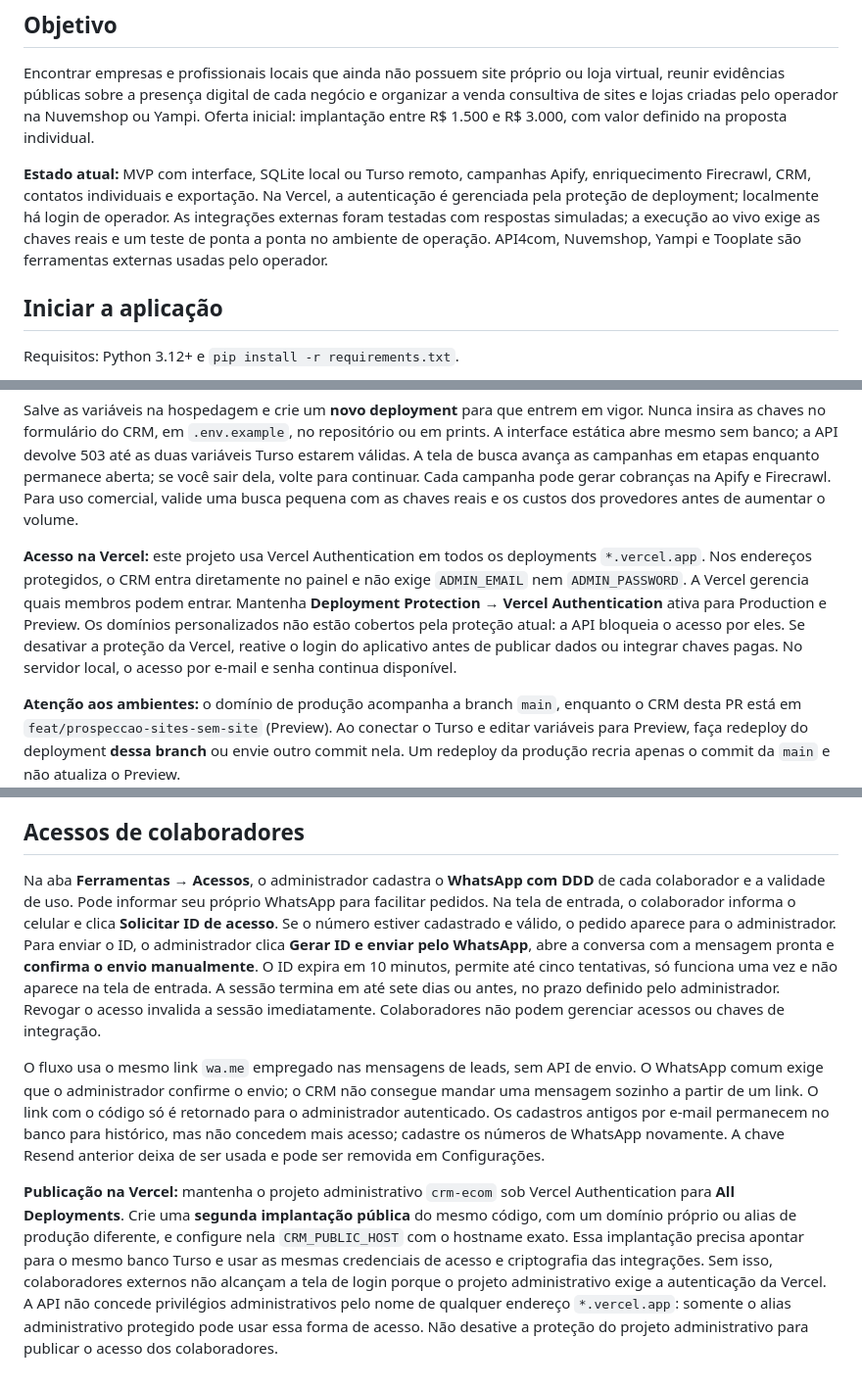
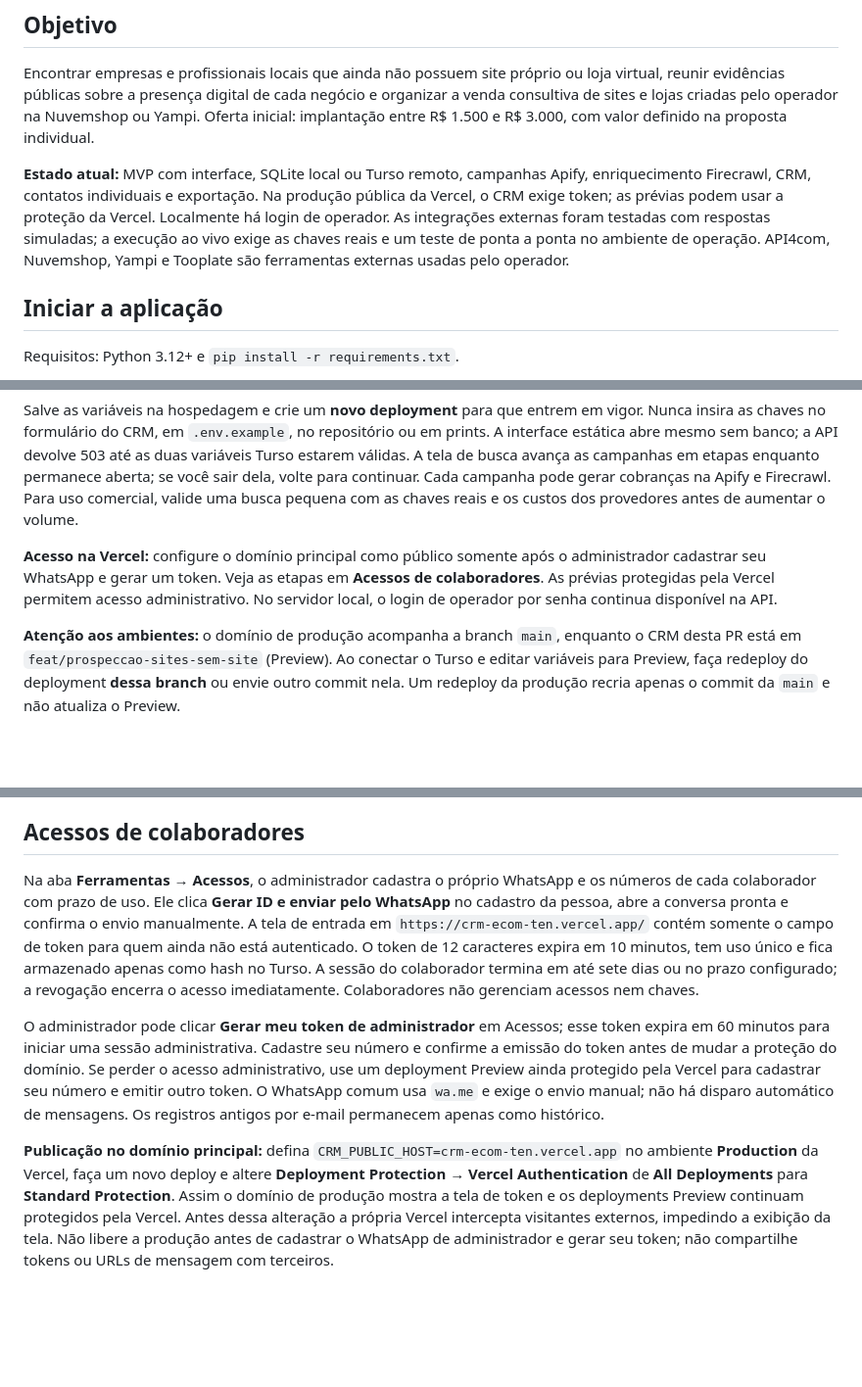
Before and after one commit to rjgean/crm.ecom, a Markdown page: README.md, 3 parts joined by grey strips. Shown at 98% size. Drawn GitHub-style; blank space fills up the shorter version.

Commit message:
Enable single-token login on primary CRM domain

```diff
--- a/README.md
+++ b/README.md
@@ -4,7 +4,7 @@
 
 Encontrar empresas e profissionais locais que ainda não possuem site próprio ou loja virtual, reunir evidências públicas sobre a presença digital de cada negócio e organizar a venda consultiva de sites e lojas criadas pelo operador na Nuvemshop ou Yampi. Oferta inicial: implantação entre R$ 1.500 e R$ 3.000, com valor definido na proposta individual.
 
-**Estado atual:** MVP com interface, SQLite local ou Turso remoto, campanhas Apify, enriquecimento Firecrawl, CRM, contatos individuais e exportação. Na Vercel, a autenticação é gerenciada pela proteção de deployment; localmente há login de operador. As integrações externas foram testadas com respostas simuladas; a execução ao vivo exige as chaves reais e um teste de ponta a ponta no ambiente de operação. API4com, Nuvemshop, Yampi e Tooplate são ferramentas externas usadas pelo operador.
+**Estado atual:** MVP com interface, SQLite local ou Turso remoto, campanhas Apify, enriquecimento Firecrawl, CRM, contatos individuais e exportação. Na produção pública da Vercel, o CRM exige token; as prévias podem usar a proteção da Vercel. Localmente há login de operador. As integrações externas foram testadas com respostas simuladas; a execução ao vivo exige as chaves reais e um teste de ponta a ponta no ambiente de operação. API4com, Nuvemshop, Yampi e Tooplate são ferramentas externas usadas pelo operador.
 
 ## Iniciar a aplicação
 
@@ -45,7 +45,7 @@ O projeto inclui `app.py` (entrada WSGI), `pyproject.toml`, `requirements.txt`,
 
 Salve as variáveis na hospedagem e crie um **novo deployment** para que entrem em vigor. Nunca insira as chaves no formulário do CRM, em `.env.example`, no repositório ou em prints. A interface estática abre mesmo sem banco; a API devolve 503 até as duas variáveis Turso estarem válidas. A tela de busca avança as campanhas em etapas enquanto permanece aberta; se você sair dela, volte para continuar. Cada campanha pode gerar cobranças na Apify e Firecrawl. Para uso comercial, valide uma busca pequena com as chaves reais e os custos dos provedores antes de aumentar o volume.
 
-**Acesso na Vercel:** este projeto usa Vercel Authentication em todos os deployments `*.vercel.app`. Nos endereços protegidos, o CRM entra diretamente no painel e não exige `ADMIN_EMAIL` nem `ADMIN_PASSWORD`. A Vercel gerencia quais membros podem entrar. Mantenha **Deployment Protection → Vercel Authentication** ativa para Production e Preview. Os domínios personalizados não estão cobertos pela proteção atual: a API bloqueia o acesso por eles. Se desativar a proteção da Vercel, reative o login do aplicativo antes de publicar dados ou integrar chaves pagas. No servidor local, o acesso por e-mail e senha continua disponível.
+**Acesso na Vercel:** configure o domínio principal como público somente após o administrador cadastrar seu WhatsApp e gerar um token. Veja as etapas em **Acessos de colaboradores**. As prévias protegidas pela Vercel permitem acesso administrativo. No servidor local, o login de operador por senha continua disponível na API.
 
 **Atenção aos ambientes:** o domínio de produção acompanha a branch `main`, enquanto o CRM desta PR está em `feat/prospeccao-sites-sem-site` (Preview). Ao conectar o Turso e editar variáveis para Preview, faça redeploy do deployment **dessa branch** ou envie outro commit nela. Um redeploy da produção recria apenas o commit da `main` e não atualiza o Preview.
 
@@ -185,8 +185,8 @@ No lead, abra **Preparar WhatsApp**, informe o nome da pessoa somente se confirm
 
 ## Acessos de colaboradores
 
-Na aba **Ferramentas → Acessos**, o administrador cadastra o **WhatsApp com DDD** de cada colaborador e a validade de uso. Pode informar seu próprio WhatsApp para facilitar pedidos. Na tela de entrada, o colaborador informa o celular e clica **Solicitar ID de acesso**. Se o número estiver cadastrado e válido, o pedido aparece para o administrador. Para enviar o ID, o administrador clica **Gerar ID e enviar pelo WhatsApp**, abre a conversa com a mensagem pronta e **confirma o envio manualmente**. O ID expira em 10 minutos, permite até cinco tentativas, só funciona uma vez e não aparece na tela de entrada. A sessão termina em até sete dias ou antes, no prazo definido pelo administrador. Revogar o acesso invalida a sessão imediatamente. Colaboradores não podem gerenciar acessos ou chaves de integração.
+Na aba **Ferramentas → Acessos**, o administrador cadastra o próprio WhatsApp e os números de cada colaborador com prazo de uso. Ele clica **Gerar ID e enviar pelo WhatsApp** no cadastro da pessoa, abre a conversa pronta e confirma o envio manualmente. A tela de entrada em `https://crm-ecom-ten.vercel.app/` contém somente o campo de token para quem ainda não está autenticado. O token de 12 caracteres expira em 10 minutos, tem uso único e fica armazenado apenas como hash no Turso. A sessão do colaborador termina em até sete dias ou no prazo configurado; a revogação encerra o acesso imediatamente. Colaboradores não gerenciam acessos nem chaves.
 
-O fluxo usa o mesmo link `wa.me` empregado nas mensagens de leads, sem API de envio. O WhatsApp comum exige que o administrador confirme o envio; o CRM não consegue mandar uma mensagem sozinho a partir de um link. O link com o código só é retornado para o administrador autenticado. Os cadastros antigos por e-mail permanecem no banco para histórico, mas não concedem mais acesso; cadastre os números de WhatsApp novamente. A chave Resend anterior deixa de ser usada e pode ser removida em Configurações.
+O administrador pode clicar **Gerar meu token de administrador** em Acessos; esse token expira em 60 minutos para iniciar uma sessão administrativa. Cadastre seu número e confirme a emissão do token antes de mudar a proteção do domínio. Se perder o acesso administrativo, use um deployment Preview ainda protegido pela Vercel para cadastrar seu número e emitir outro token. O WhatsApp comum usa `wa.me` e exige o envio manual; não há disparo automático de mensagens. Os registros antigos por e-mail permanecem apenas como histórico.
 
-**Publicação na Vercel:** mantenha o projeto administrativo `crm-ecom` sob Vercel Authentication para **All Deployments**. Crie uma **segunda implantação pública** do mesmo código, com um domínio próprio ou alias de produção diferente, e configure nela `CRM_PUBLIC_HOST` com o hostname exato. Essa implantação precisa apontar para o mesmo banco Turso e usar as mesmas credenciais de acesso e criptografia das integrações. Sem isso, colaboradores externos não alcançam a tela de login porque o projeto administrativo exige a autenticação da Vercel. A API não concede privilégios administrativos pelo nome de qualquer endereço `*.vercel.app`: somente o alias administrativo protegido pode usar essa forma de acesso. Não desative a proteção do projeto administrativo para publicar o acesso dos colaboradores.
+**Publicação no domínio principal:** defina `CRM_PUBLIC_HOST=crm-ecom-ten.vercel.app` no ambiente **Production** da Vercel, faça um novo deploy e altere **Deployment Protection → Vercel Authentication** de **All Deployments** para **Standard Protection**. Assim o domínio de produção mostra a tela de token e os deployments Preview continuam protegidos pela Vercel. Antes dessa alteração a própria Vercel intercepta visitantes externos, impedindo a exibição da tela. Não libere a produção antes de cadastrar o WhatsApp de administrador e gerar seu token; não compartilhe tokens ou URLs de mensagem com terceiros.
```
